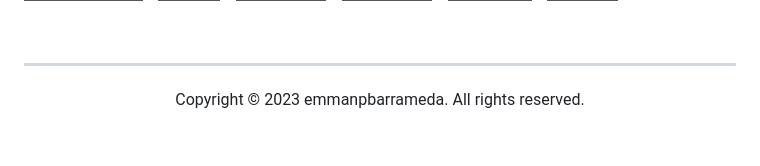
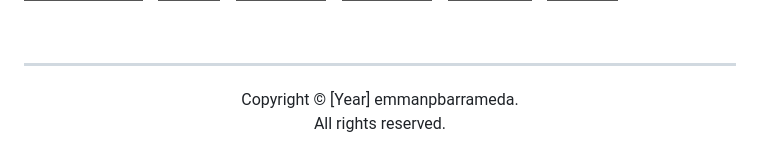
Before and after one commit to emmanpbarrameda/emmanpbarrameda.github.io, a Markdown page: README.md, the part around the change. Rendered like a GitHub page; badges without logos.

```diff
--- a/README.md
+++ b/README.md
@@ -107,4 +107,4 @@ Currently, I am a second-year college student pursuing a Bachelor of Science in
 </br>
 
 ------------
-<p align="center">Copyright © 2023 emmanpbarrameda. All rights reserved.</p
+<p align="center">Copyright © [Year] emmanpbarrameda.<br>All rights reserved.</p
```
